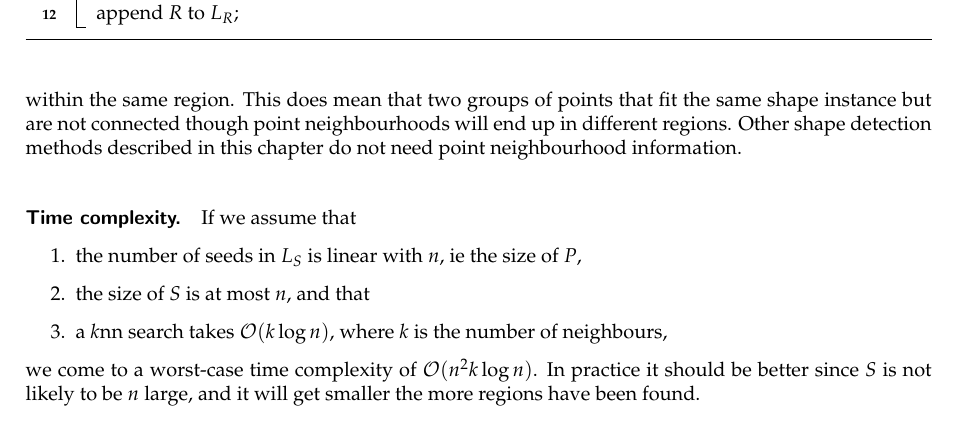
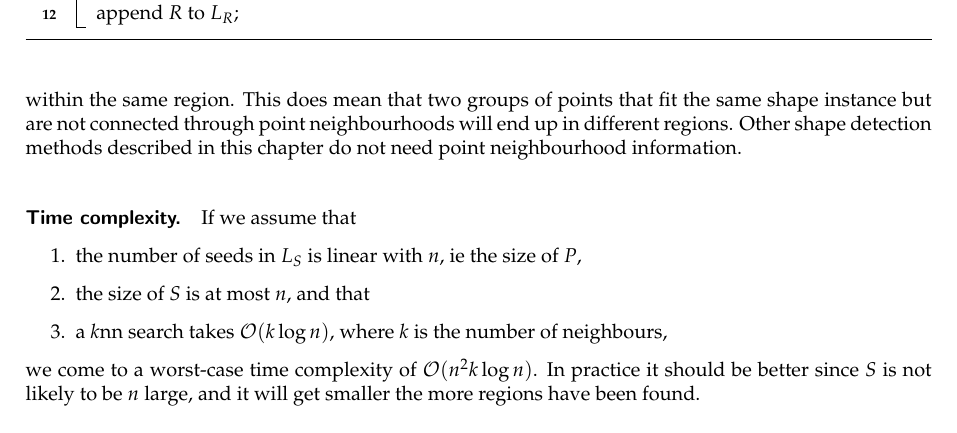
Before and after one commit to tudelft3d/terrainbook, a LaTeX thesis (terrainbook.tex, which reads pcprocessing/pcprocessing.tex): part of page 121 of 142, cut so that both start at the same text. Compiled offline with pdfLaTeX.

Commit message:
Fix a typo

```diff
--- a/pcprocessing/pcprocessing.tex
+++ b/pcprocessing/pcprocessing.tex
@@ -602,7 +602,7 @@ Naturally, points with a low plane fitting error are probably part of a planar r
 
 To compute the point neighbourhoods a k-nearest neighbour search or a fixed radius search can be used, which can both be implemented efficiently using a $k$d-tree (see Section~\ref{sec:kdtree}).
 Notice that region growing is based on the idea that we can always find a path of neighbouring points between any pair of points within the same region.
-This does mean that two groups of points that fit the same shape instance but are not connected though point neighbourhoods will end up in different regions.
+This does mean that two groups of points that fit the same shape instance but are not connected through point neighbourhoods will end up in different regions.
 Other shape detection methods described in this chapter do not need point neighbourhood information.
 
 % pros and cons
```
